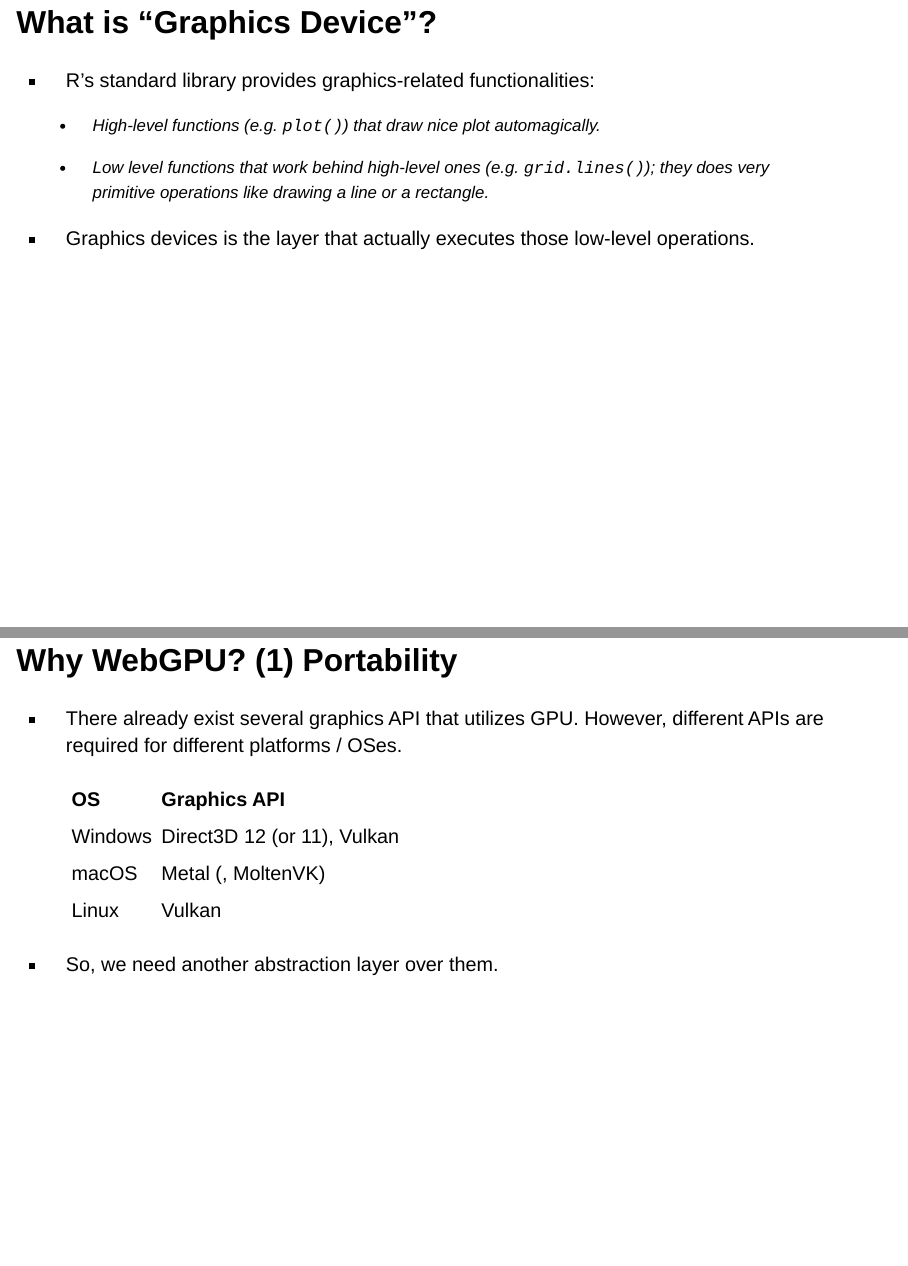
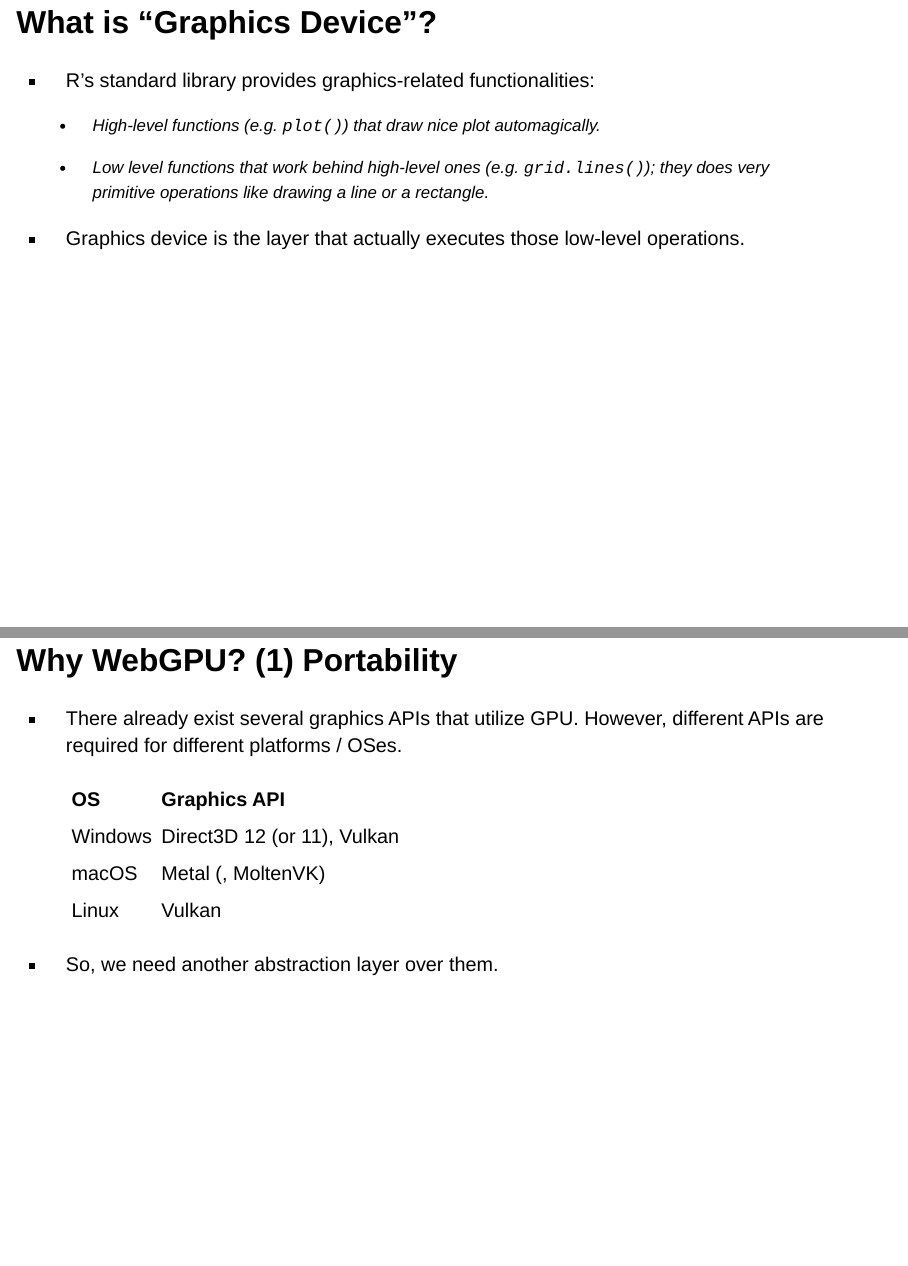
Before and after one commit to yutannihilation/wgpugd-presentation-202205, a Quarto document (en.qmd): pages 3 and 13 of 62, joined at a grey line. Rendered offline with R 4.5, knitr and Pandoc in place of Quarto, with nearby package versions; drawn as Slidy slides in place of the format the file asks for.

Commit message:
Fix typos

```diff
--- a/en.qmd
+++ b/en.qmd
@@ -24,7 +24,7 @@ knitr::opts_chunk$set(echo = TRUE)
 
     -   Low level functions that work behind high-level ones (e.g. `grid.lines()`); they does very primitive operations like drawing a line or a rectangle.
 
--   Graphics devices is the layer that actually executes those low-level operations.
+-   Graphics device is the layer that actually executes those low-level operations.
 
 ------------------------------------------------------------------------
 
@@ -128,7 +128,7 @@ dev.off()
 
 ## Why WebGPU? (1) Portability
 
--   There already exist several graphics API that utilizes GPU. However, different APIs are required for different platforms / OSes.
+-   There already exist several graphics APIs that utilize GPU. However, different APIs are required for different platforms / OSes.
 
     | OS      | Graphics API                |
     |---------|-----------------------------|
```
Also changed, not shown: en.html, en.qmd (2 more changed lines).
